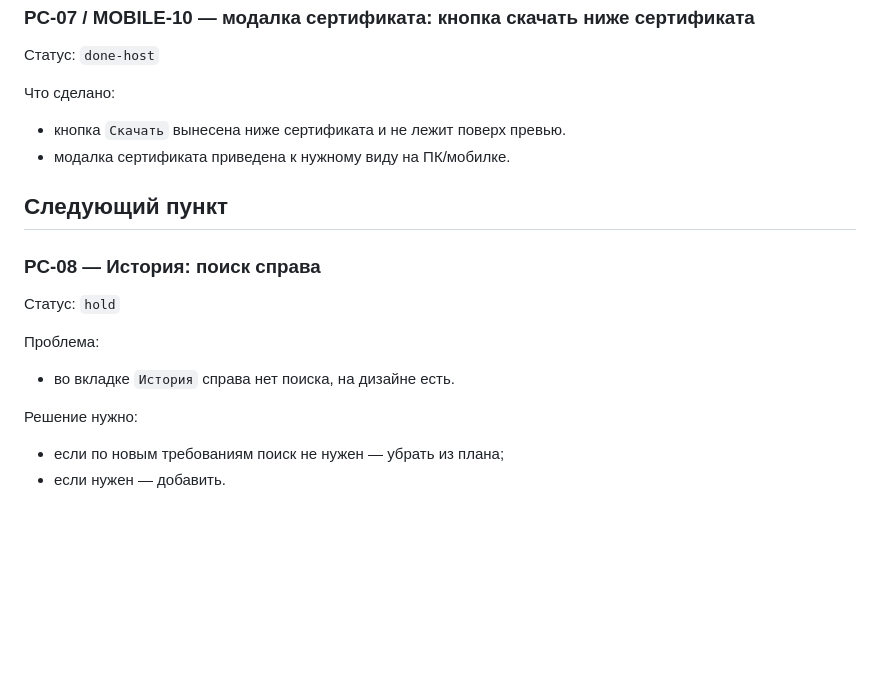
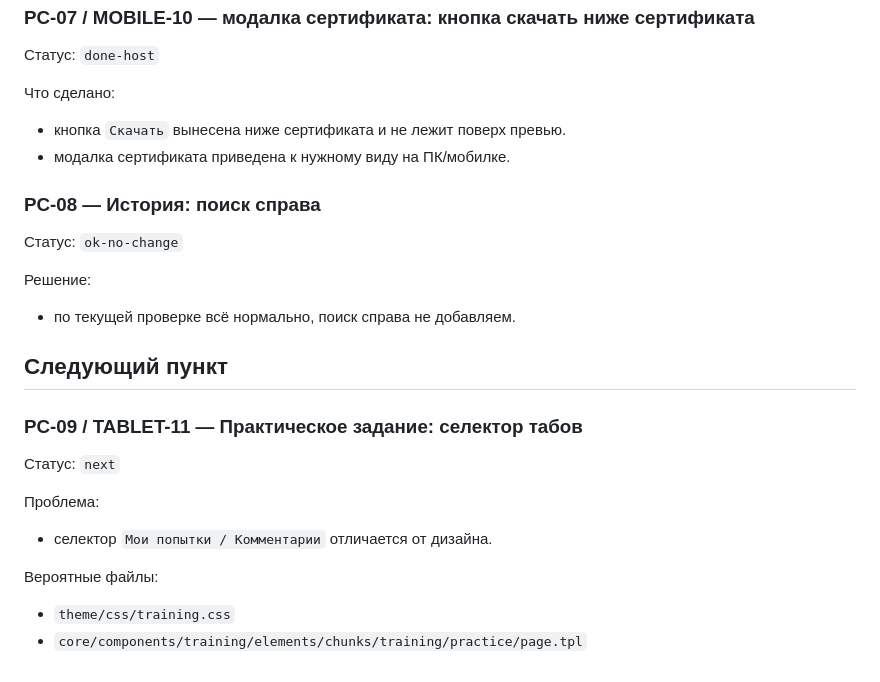
Before and after one commit to satalit844/partner.scanport.ru, a Markdown page: docs/studlms_factcheck_progress.md, the part around the change. Rendered like a GitHub page; blank space fills up the shorter version.

Commit message:
Update StudLMS factcheck progress after history search check

```diff
--- a/docs/studlms_factcheck_progress.md
+++ b/docs/studlms_factcheck_progress.md
@@ -157,15 +157,22 @@ if (!$courseDescriptionIsRichtext) {
 - кнопка `Скачать` вынесена ниже сертификата и не лежит поверх превью.
 - модалка сертификата приведена к нужному виду на ПК/мобилке.
 
+### PC-08 — История: поиск справа
+
+Статус: `ok-no-change`
+
+Решение:
+- по текущей проверке всё нормально, поиск справа не добавляем.
+
 ## Следующий пункт
 
-### PC-08 — История: поиск справа
+### PC-09 / TABLET-11 — Практическое задание: селектор табов
 
-Статус: `hold`
+Статус: `next`
 
 Проблема:
-- во вкладке `История` справа нет поиска, на дизайне есть.
+- селектор `Мои попытки / Комментарии` отличается от дизайна.
 
-Решение нужно:
-- если по новым требованиям поиск не нужен — убрать из плана;
-- если нужен — добавить.
+Вероятные файлы:
+- `theme/css/training.css`
+- `core/components/training/elements/chunks/training/practice/page.tpl`
```
